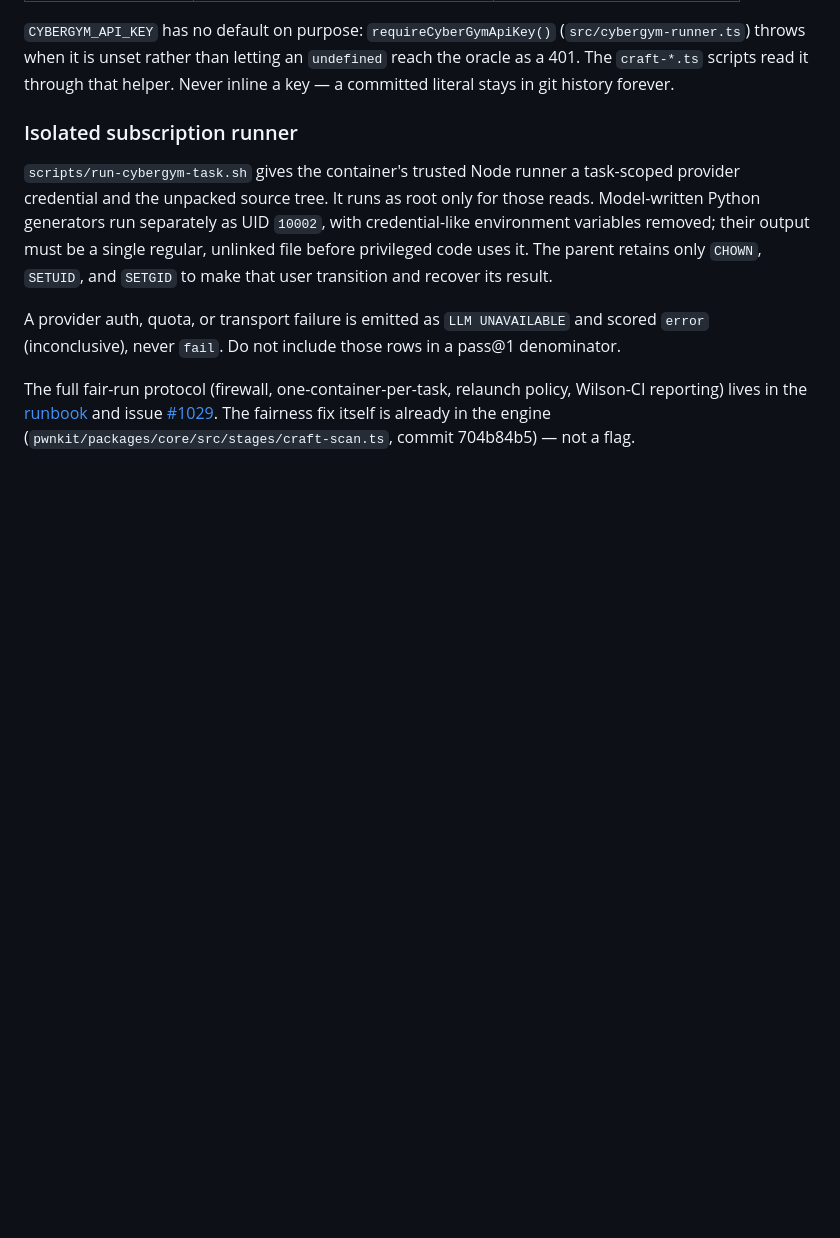
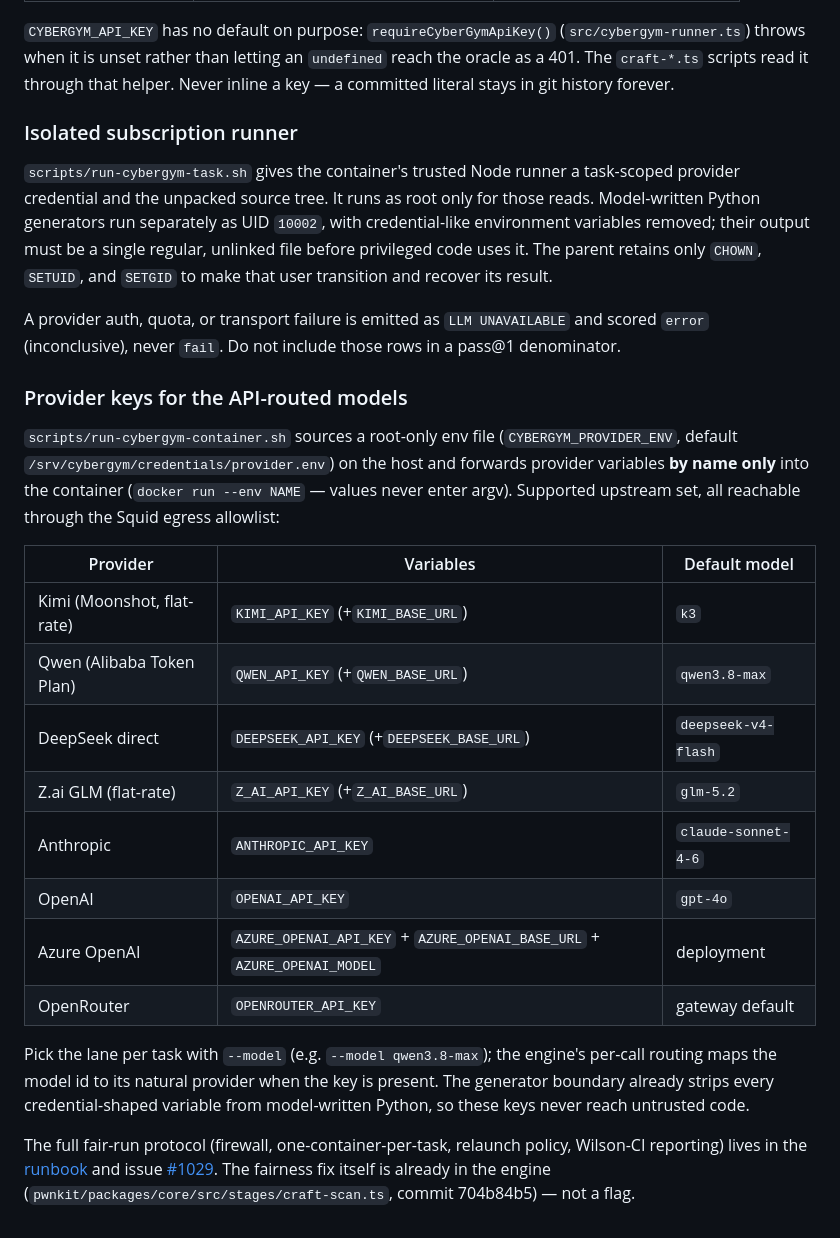
Before and after one commit to 0sec-labs/0sec, a Markdown page: packages/benchmark/README.md, the part around the change. Rendered like a GitHub page; blank space fills up the shorter version.

Commit message:
docs(cybergym): document provider key wiring

```diff
--- a/packages/benchmark/README.md
+++ b/packages/benchmark/README.md
@@ -520,6 +520,31 @@ A provider auth, quota, or transport failure is emitted as `LLM UNAVAILABLE`
 and scored `error` (inconclusive), never `fail`. Do not include those rows in a
 pass@1 denominator.
 
+### Provider keys for the API-routed models
+
+`scripts/run-cybergym-container.sh` sources a root-only env file
+(`CYBERGYM_PROVIDER_ENV`, default `/srv/cybergym/credentials/provider.env`)
+on the host and forwards provider variables **by name only** into the
+container (`docker run --env NAME` — values never enter argv). Supported
+upstream set, all reachable through the Squid egress allowlist:
+
+| Provider | Variables | Default model |
+|---|---|---|
+| Kimi (Moonshot, flat-rate) | `KIMI_API_KEY` (+`KIMI_BASE_URL`) | `k3` |
+| Qwen (Alibaba Token Plan) | `QWEN_API_KEY` (+`QWEN_BASE_URL`) | `qwen3.8-max` |
+| DeepSeek direct | `DEEPSEEK_API_KEY` (+`DEEPSEEK_BASE_URL`) | `deepseek-v4-flash` |
+| Z.ai GLM (flat-rate) | `Z_AI_API_KEY` (+`Z_AI_BASE_URL`) | `glm-5.2` |
+| Anthropic | `ANTHROPIC_API_KEY` | `claude-sonnet-4-6` |
+| OpenAI | `OPENAI_API_KEY` | `gpt-4o` |
+| Azure OpenAI | `AZURE_OPENAI_API_KEY` + `AZURE_OPENAI_BASE_URL` + `AZURE_OPENAI_MODEL` | deployment |
+| OpenRouter | `OPENROUTER_API_KEY` | gateway default |
+
+Pick the lane per task with `--model` (e.g. `--model qwen3.8-max`); the
+engine's per-call routing maps the model id to its natural provider when the
+key is present. The generator boundary already strips every credential-shaped
+variable from model-written Python, so these keys never reach untrusted
+code.
+
 The full fair-run protocol (firewall, one-container-per-task, relaunch
 policy, Wilson-CI reporting) lives in the
 [runbook](../../../docs/operations/runbooks/cybergym-harness.md) and
```
